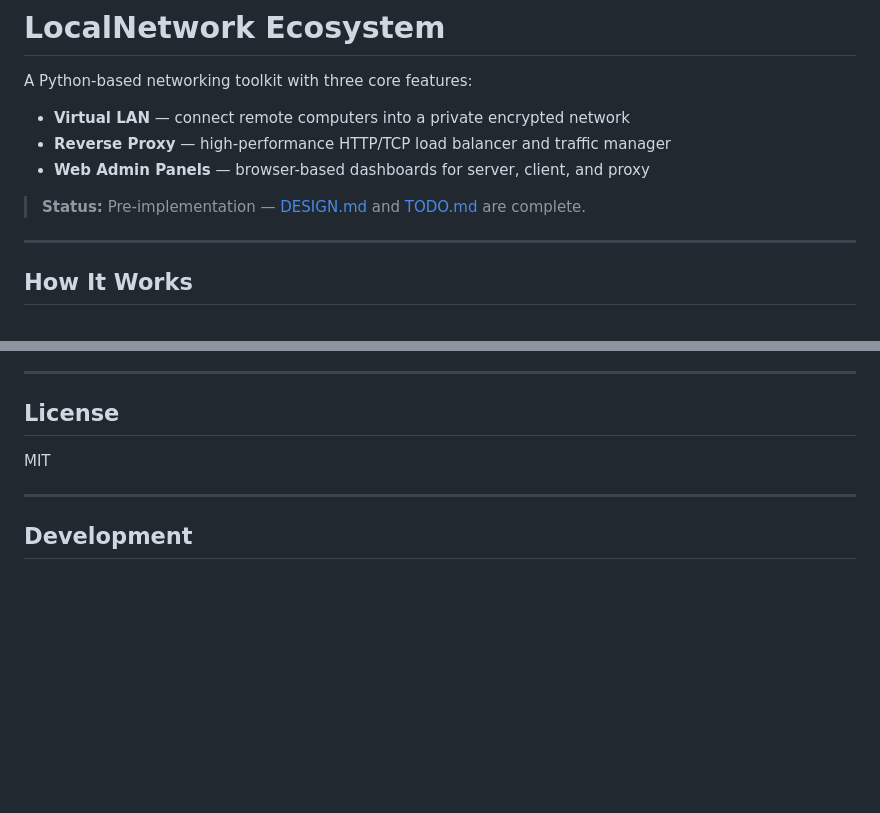
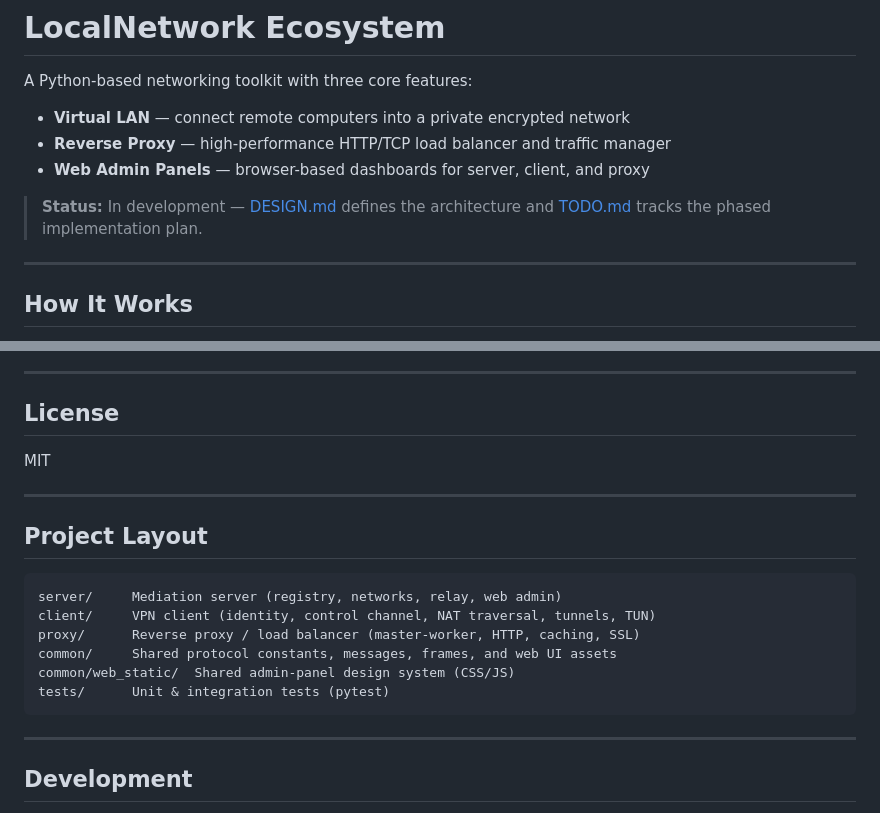
Before and after one commit to HoomanJCode/LocalNetwork_Ecosystem, a Markdown page: README.md, 2 parts joined by grey strips. GitHub-like rendering; blank space fills up the shorter version.

Commit message:
docs(readme): update status and add project layout

````diff
--- a/README.md
+++ b/README.md
@@ -5,7 +5,8 @@ A Python-based networking toolkit with three core features:
 - **Reverse Proxy** — high-performance HTTP/TCP load balancer and traffic manager
 - **Web Admin Panels** — browser-based dashboards for server, client, and proxy
 
-> **Status:** Pre-implementation — [DESIGN.md](DESIGN.md) and [TODO.md](TODO.md) are complete.
+> **Status:** In development — [DESIGN.md](DESIGN.md) defines the architecture and
+> [TODO.md](TODO.md) tracks the phased implementation plan.
 
 ---
 
@@ -319,6 +320,19 @@ MIT
 
 ---
 
+## Project Layout
+
+```
+server/     Mediation server (registry, networks, relay, web admin)
+client/     VPN client (identity, control channel, NAT traversal, tunnels, TUN)
+proxy/      Reverse proxy / load balancer (master-worker, HTTP, caching, SSL)
+common/     Shared protocol constants, messages, frames, and web UI assets
+common/web_static/  Shared admin-panel design system (CSS/JS)
+tests/      Unit & integration tests (pytest)
+```
+
+---
+
 ## Development
 
 See [DESIGN.md](DESIGN.md) for architecture and protocol details, [TODO.md](TODO.md)
````
Also changed, not shown: docs/todos/00-foundation.md (+1 -1 lines).
